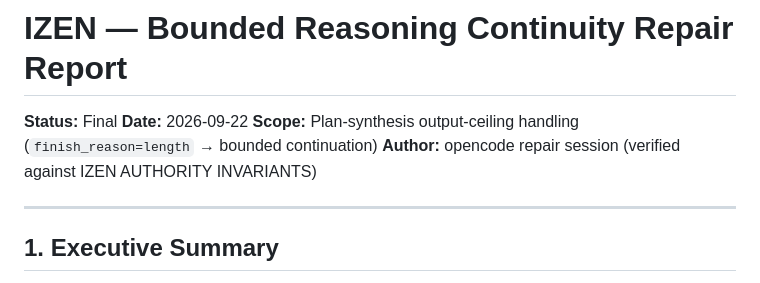
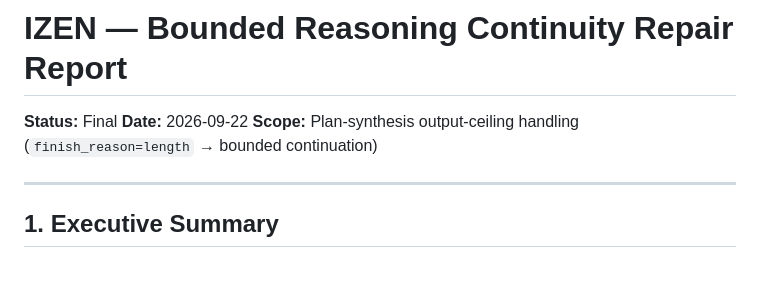
Before and after one commit to PizenLabs/izen, a Markdown page: docs/audits/IZEN_BOUNDED_REASONING_CONTINUITY_REPAIR_REPORT.md, the part around the change. GitHub-like rendering.

```diff
--- a/IZEN_BOUNDED_REASONING_CONTINUITY_REPAIR_REPORT.md
+++ b/docs/audits/IZEN_BOUNDED_REASONING_CONTINUITY_REPAIR_REPORT.md
@@ -3,7 +3,6 @@
 **Status:** Final
 **Date:** 2026-09-22
 **Scope:** Plan-synthesis output-ceiling handling (`finish_reason=length` → bounded continuation)
-**Author:** opencode repair session (verified against IZEN AUTHORITY INVARIANTS)
 
 ---
 
```
Also changed, not shown: docs/architecture/RFC-V1.md (deleted, +0 -157 lines), docs/report/MOUSE_SELECTION_HIT_TEST_FORENSIC_AUDIT_REPORT.md (+0 -1 lines).
